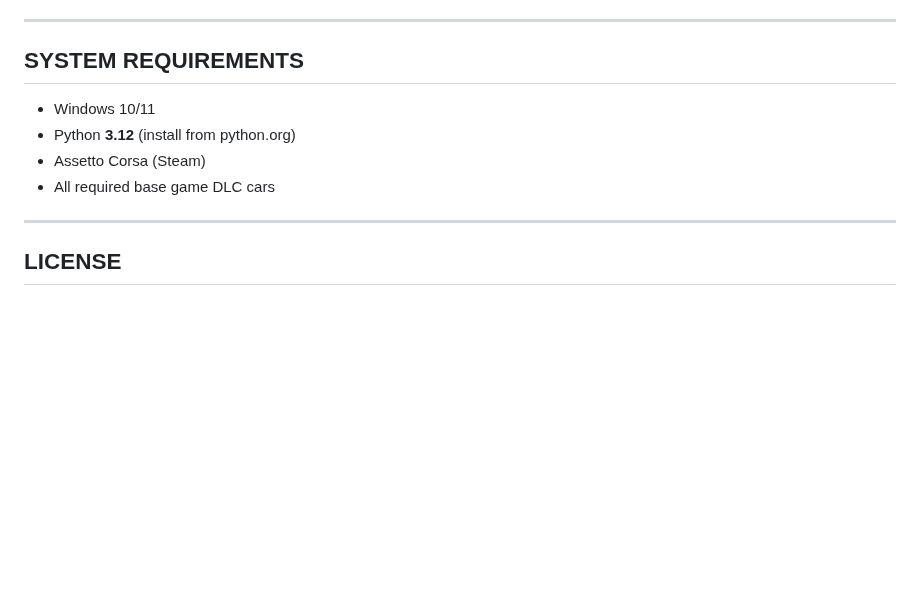
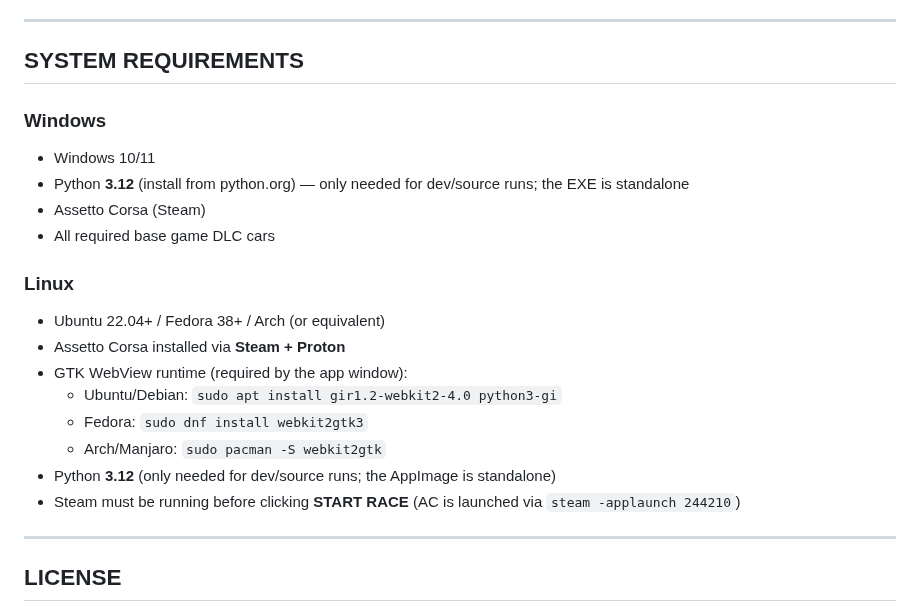
Before and after one commit to corveck79/ac-career-manager, a Markdown page: README.md, the part around the change. Drawn GitHub-style; blank space fills up the shorter version.

Commit message:
docs: add Linux system requirements section to README
Co-Authored-By: Claude Sonnet 4.6 <noreply@anthropic.com>

```diff
--- a/README.md
+++ b/README.md
@@ -273,10 +273,21 @@ P1: 25 · P2: 18 · P3: 15 · P4: 12 · P5: 10 · P6: 8 · P7: 6 · P8: 4 · P9:
 
 ## SYSTEM REQUIREMENTS
 
+### Windows
 - Windows 10/11
-- Python **3.12** (install from python.org)
+- Python **3.12** (install from python.org) — only needed for dev/source runs; the EXE is standalone
 - Assetto Corsa (Steam)
 - All required base game DLC cars
+
+### Linux
+- Ubuntu 22.04+ / Fedora 38+ / Arch (or equivalent)
+- Assetto Corsa installed via **Steam + Proton**
+- GTK WebView runtime (required by the app window):
+  - Ubuntu/Debian: `sudo apt install gir1.2-webkit2-4.0 python3-gi`
+  - Fedora: `sudo dnf install webkit2gtk3`
+  - Arch/Manjaro: `sudo pacman -S webkit2gtk`
+- Python **3.12** (only needed for dev/source runs; the AppImage is standalone)
+- Steam must be running before clicking **START RACE** (AC is launched via `steam -applaunch 244210`)
 
 ---
 
```
